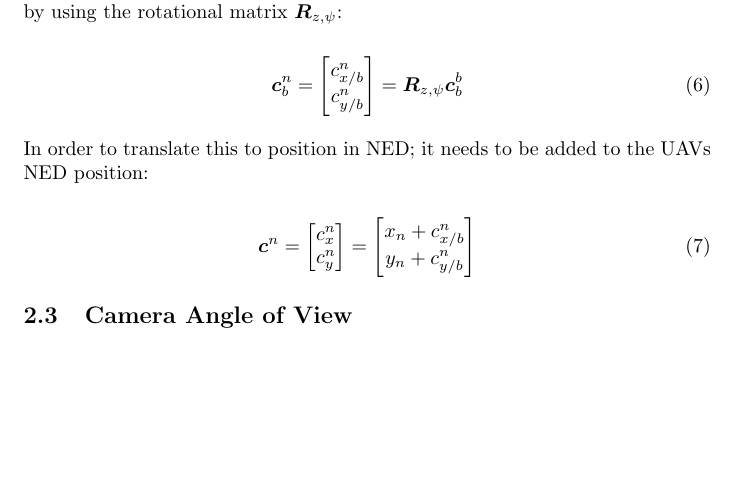
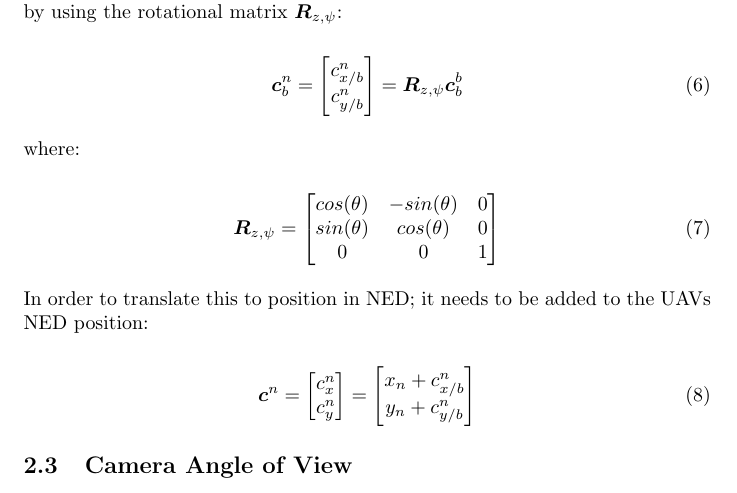
Before and after one commit to andvib/uav-path, a LaTeX document (doc/main.tex, which reads doc/kinematic/kinematics.tex): part of page 5 of 6, cut so that both start at the same text, the shorter picture padded with empty space. Compiled offline with pdfLaTeX.

Commit message:
DOC: Added rotation matric

```diff
--- a/doc/kinematic/kinematics.tex
+++ b/doc/kinematic/kinematics.tex
@@ -73,6 +73,18 @@ The distance from the UAV to the camera centre point can be expressed in {n} by
 	= \bm{R}_{z,\psi} \bm{c}_b^b
 \end{equation}
 
+where:
+
+\begin{equation}
+	\bm{R}_{z,\psi} =
+	\begin{bmatrix}
+		cos(\theta) & -sin(\theta) & 0 \\
+		sin(\theta) & cos(\theta) & 0 \\
+		0 & 0 & 1
+	\end{bmatrix}
+\end{equation}
+
+
 In order to translate this to position in NED; it needs to be added to the UAVs NED position:
 
 \begin{equation} \label{eq:body_ned_trans}
```
Also changed, not shown: doc/main.pdf.
